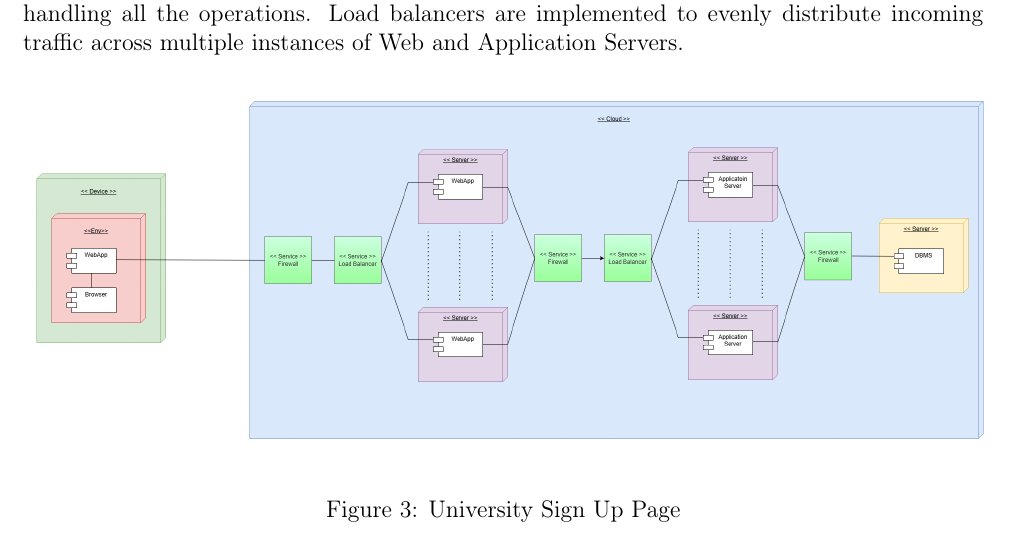
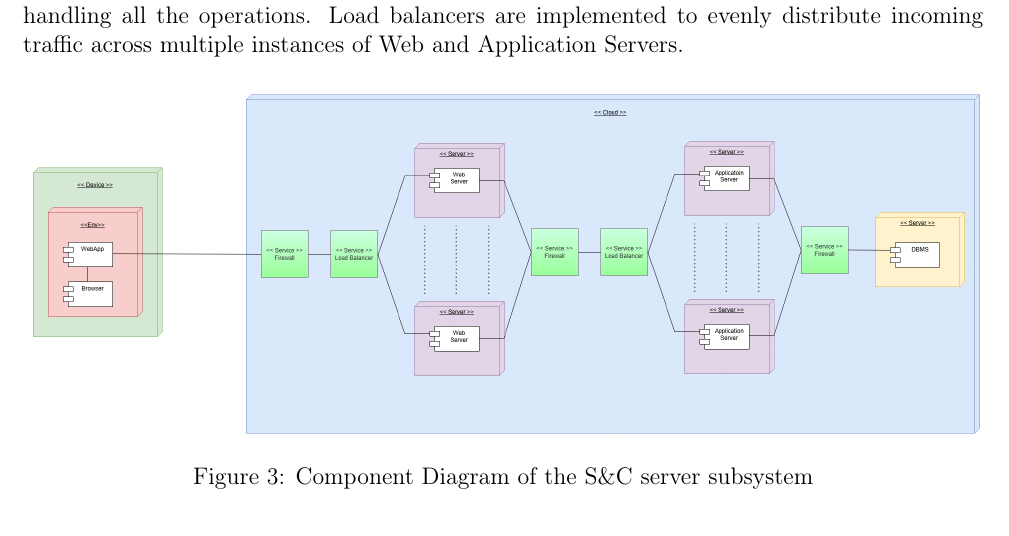
Before and after one commit to alesalv0/RattiSalvatoreYalcin, a LaTeX document (DD.tex): part of page 8 of 9, cut so that both start at the same text. Compiled offline with pdfLaTeX.

Commit message:
Updates from Overleaf

```diff
--- a/DD.tex
+++ b/DD.tex
@@ -203,7 +203,7 @@ The web server resides in the De Militarized Zone and is the primary interface f
 \begin{figure}[H]
     \centering
     \includegraphics[scale = 0.33]{DD_figures/SingleDiagrams/DeploymentView.png}
-    \caption{University Sign Up Page}
+    \caption{Component Diagram of the S\&C server subsystem}
     \centering
 \end{figure}
 \subsection{Runtime View}
```
Also changed, not shown: DD_figures/SingleDiagrams/DeploymentView.png.
